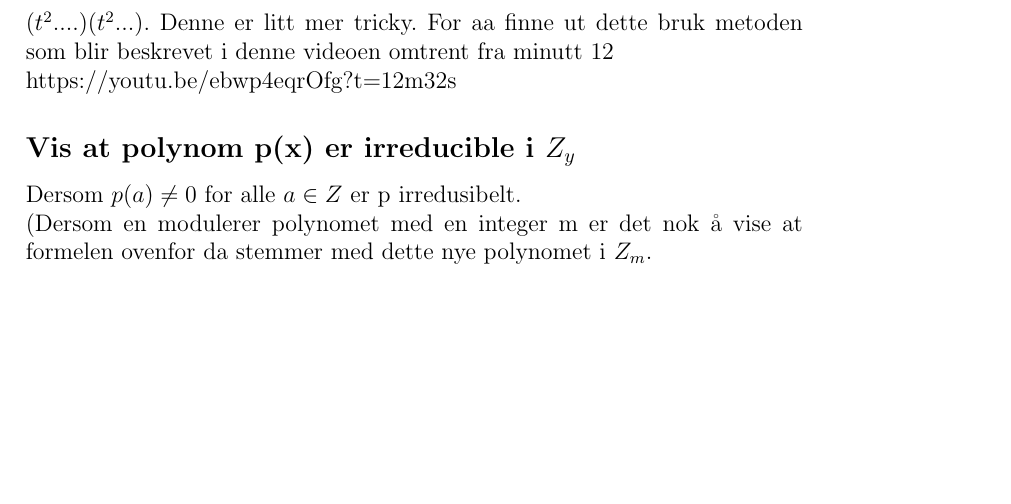
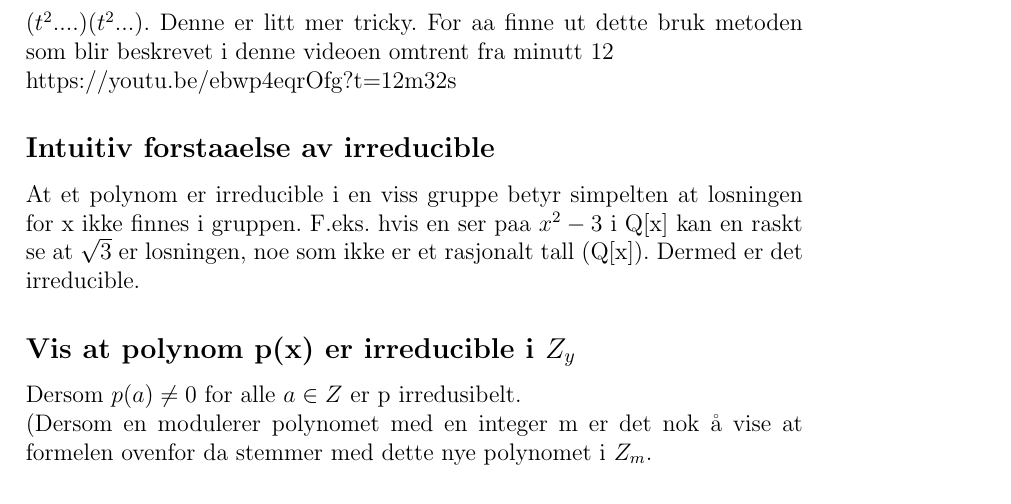
Before and after one commit to oleeskild/Abstrakt-Algebra, a LaTeX document (MAT220 Handbook.tex): part of page 7 of 7, cut so that both start at the same text, the shorter picture padded with empty space. Compiled offline with LaTeX, dvips and Ghostscript.

Commit message:
Mer irredusibilitet

```diff
--- a/MAT220 Handbook.tex
+++ b/MAT220 Handbook.tex
@@ -173,6 +173,9 @@ Trenger da bare å sjekke for alle tall a i $Z_5$. $x\in Z_5$ er en rot. Dersom
 $(t^2....)(t^2...)$. Denne er litt mer tricky. For aa finne ut dette bruk metoden som blir beskrevet i denne videoen omtrent fra minutt 12\\
 https://youtu.be/ebwp4eqrOfg?t=12m32s
 
+\subsection*{Intuitiv forstaaelse av irreducible}
+At et polynom er irreducible i en viss gruppe betyr simpelten at losningen for x ikke finnes i gruppen. F.eks. hvis en ser paa $x^2 - 3$ i Q[x] kan en raskt se at $\sqrt{3}$ er losningen, noe som ikke er et rasjonalt tall (Q[x]). Dermed er det irreducible.
+
 \subsection*{Vis at polynom p(x) er irreducible i $Z_y$}
 Dersom $p(a) \neq 0$ for alle $a \in Z$ er p irredusibelt. \\
 (Dersom en modulerer polynomet med en integer m er det nok å vise at formelen ovenfor da stemmer med dette nye polynomet i $Z_m$.
```
